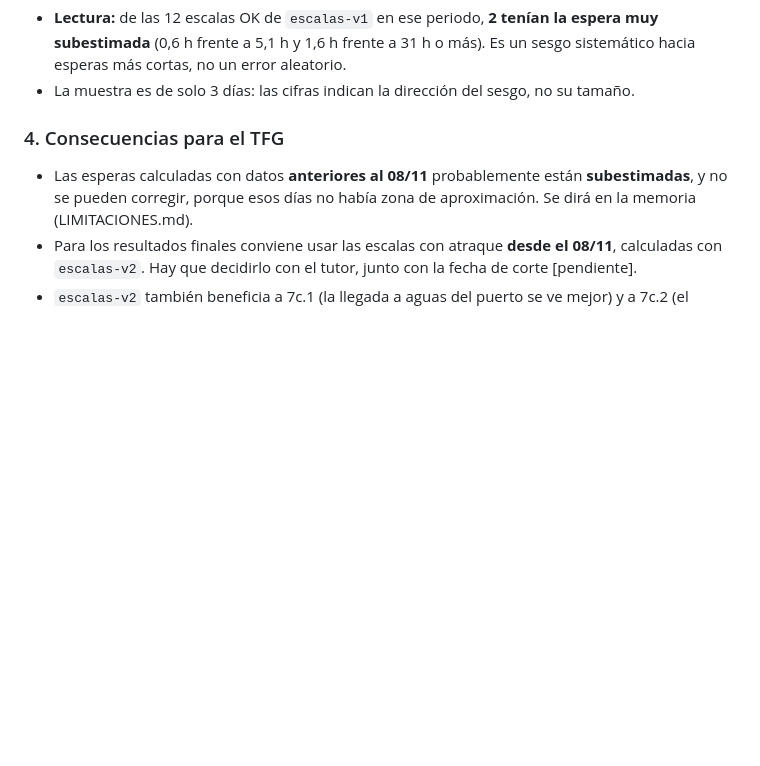
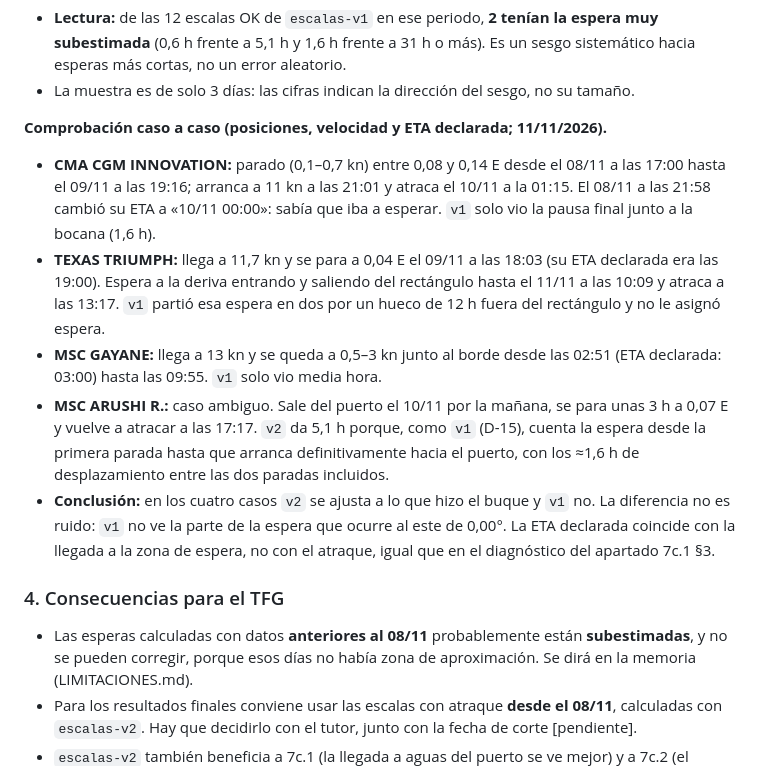
Before and after one commit to prepuccio67/ais-valencia-tfg, a Markdown page: METODO.md, the part around the change. Drawn GitHub-style; blank space fills up the shorter version.

Commit message:
METODO escalas-v2: comprobación caso a caso de las 4 escalas que cambian
Co-Authored-By: Claude Opus 5.5 <noreply@anthropic.com>

```diff
--- a/METODO.md
+++ b/METODO.md
@@ -68,6 +68,26 @@ Se calcularon las escalas con las dos versiones sin guardar nada.
   sistemático hacia esperas más cortas, no un error aleatorio.
 - La muestra es de solo 3 días: las cifras indican la dirección del sesgo, no su
   tamaño.
+
+**Comprobación caso a caso (posiciones, velocidad y ETA declarada; 11/11/2026).**
+- **CMA CGM INNOVATION:** parado (0,1–0,7 kn) entre 0,08 y 0,14 E desde el 08/11 a las
+  17:00 hasta el 09/11 a las 19:16; arranca a 11 kn a las 21:01 y atraca el 10/11 a
+  la 01:15. El 08/11 a las 21:58 cambió su ETA a «10/11 00:00»: sabía que iba a esperar.
+  `v1` solo vio la pausa final junto a la bocana (1,6 h).
+- **TEXAS TRIUMPH:** llega a 11,7 kn y se para a 0,04 E el 09/11 a las 18:03 (su ETA
+  declarada era las 19:00). Espera a la deriva entrando y saliendo del rectángulo hasta
+  el 11/11 a las 10:09 y atraca a las 13:17. `v1` partió esa espera en dos por un hueco
+  de 12 h fuera del rectángulo y no le asignó espera.
+- **MSC GAYANE:** llega a 13 kn y se queda a 0,5–3 kn junto al borde desde las 02:51
+  (ETA declarada: 03:00) hasta las 09:55. `v1` solo vio media hora.
+- **MSC ARUSHI R.:** caso ambiguo. Sale del puerto el 10/11 por la mañana, se para
+  unas 3 h a 0,07 E y vuelve a atracar a las 17:17. `v2` da 5,1 h porque, como `v1`
+  (D-15), cuenta la espera desde la primera parada hasta que arranca definitivamente
+  hacia el puerto, con los ≈1,6 h de desplazamiento entre las dos paradas incluidos.
+- **Conclusión:** en los cuatro casos `v2` se ajusta a lo que hizo el buque y `v1` no.
+  La diferencia no es ruido: `v1` no ve la parte de la espera que ocurre al este de
+  0,00°. La ETA declarada coincide con la llegada a la zona de espera, no con el
+  atraque, igual que en el diagnóstico del apartado 7c.1 §3.
 
 ### 4. Consecuencias para el TFG
 - Las esperas calculadas con datos **anteriores al 08/11** probablemente están
```
